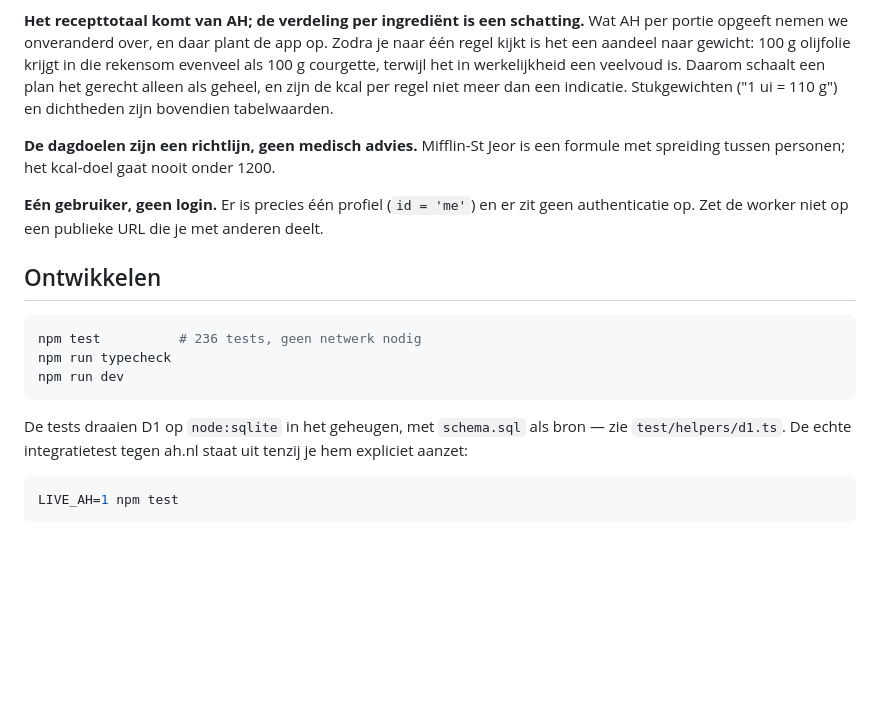
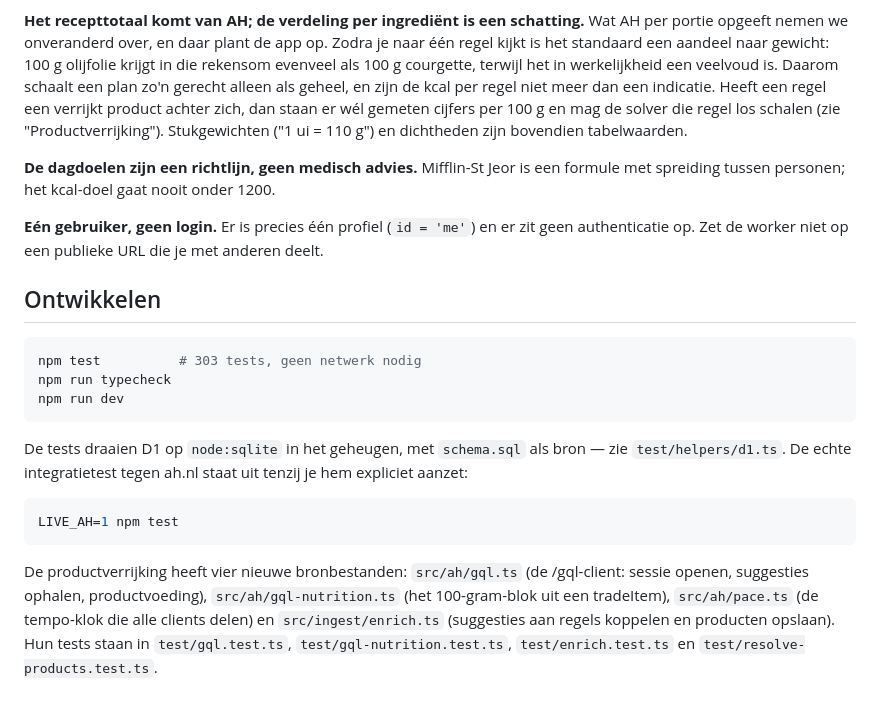
Before and after one commit to Juganof/eatthismuchah, a Markdown page: README.md, the part around one of its changes. Drawn GitHub-style; blank space fills up the shorter version.

````diff
--- a/README.md
+++ b/README.md
@@ -320,10 +384,13 @@ pas na twee rondes op rij met blokkades — één 403 is ruis.
 
 **Het recepttotaal komt van AH; de verdeling per ingrediënt is een schatting.** Wat AH
 per portie opgeeft nemen we onveranderd over, en daar plant de app op. Zodra je naar één
-regel kijkt is het een aandeel naar gewicht: 100 g olijfolie krijgt in die rekensom
-evenveel als 100 g courgette, terwijl het in werkelijkheid een veelvoud is. Daarom
-schaalt een plan het gerecht alleen als geheel, en zijn de kcal per regel niet meer dan
-een indicatie. Stukgewichten ("1 ui = 110 g") en dichtheden zijn bovendien tabelwaarden.
+regel kijkt is het standaard een aandeel naar gewicht: 100 g olijfolie krijgt in die
+rekensom evenveel als 100 g courgette, terwijl het in werkelijkheid een veelvoud is.
+Daarom schaalt een plan zo'n gerecht alleen als geheel, en zijn de kcal per regel niet
+meer dan een indicatie. Heeft een regel een verrijkt product achter zich, dan staan er
+wél gemeten cijfers per 100 g en mag de solver die regel los schalen (zie
+"Productverrijking"). Stukgewichten ("1 ui = 110 g") en dichtheden zijn bovendien
+tabelwaarden.
 
 **De dagdoelen zijn een richtlijn, geen medisch advies.** Mifflin-St Jeor is een
 formule met spreiding tussen personen; het kcal-doel gaat nooit onder 1200.
@@ -334,7 +401,7 @@ authenticatie op. Zet de worker niet op een publieke URL die je met anderen deel
 ## Ontwikkelen
 
 ```bash
-npm test          # 236 tests, geen netwerk nodig
+npm test          # 303 tests, geen netwerk nodig
 npm run typecheck
 npm run dev
 ```
@@ -346,3 +413,10 @@ expliciet aanzet:
 ```bash
 LIVE_AH=1 npm test
 ```
+
+De productverrijking heeft vier nieuwe bronbestanden: `src/ah/gql.ts` (de /gql-client:
+sessie openen, suggesties ophalen, productvoeding), `src/ah/gql-nutrition.ts` (het
+100-gram-blok uit een tradeItem), `src/ah/pace.ts` (de tempo-klok die alle clients
+delen) en `src/ingest/enrich.ts` (suggesties aan regels koppelen en producten
+opslaan). Hun tests staan in `test/gql.test.ts`, `test/gql-nutrition.test.ts`,
+`test/enrich.test.ts` en `test/resolve-products.test.ts`.
````
Also changed, not shown: other parts of README.md (+109 -45 lines).
